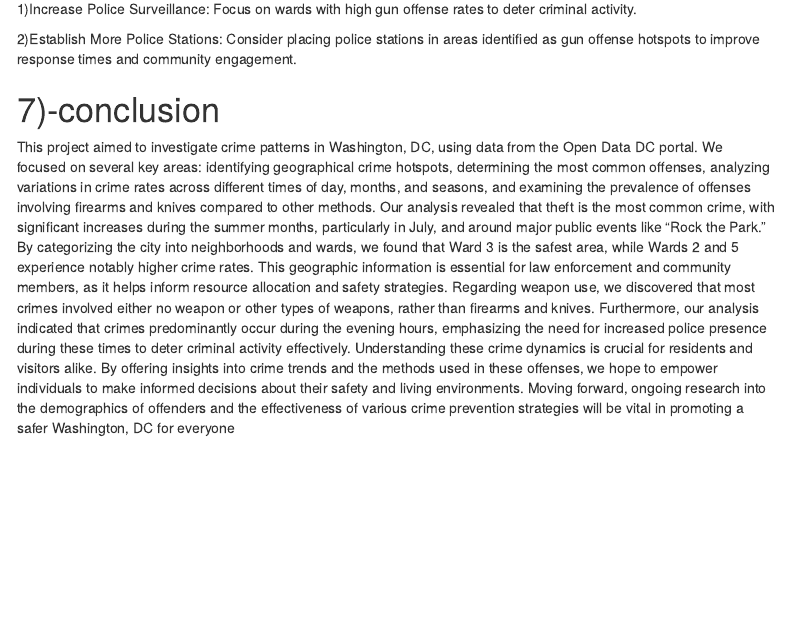
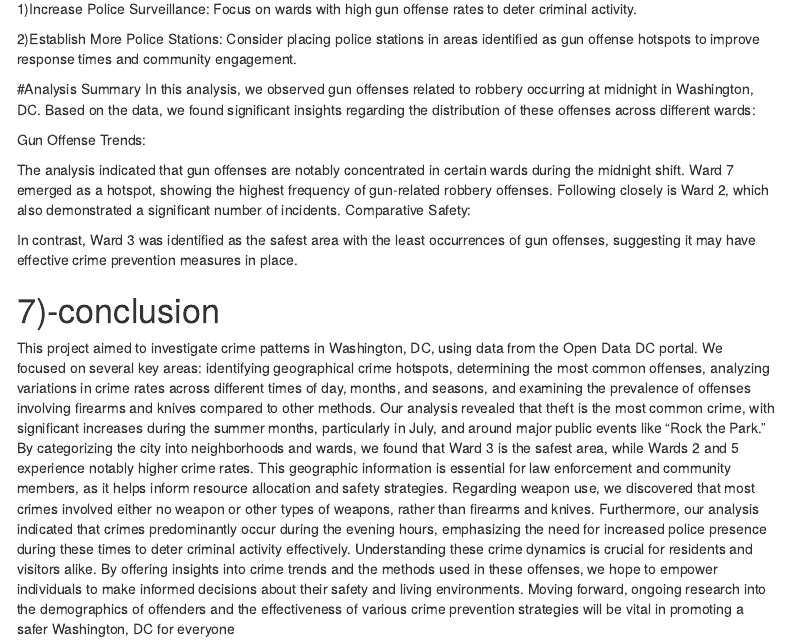
Before and after one commit to SURAJ20-k/crime-analysis-washington-dc-2023, an R Markdown document (washigton_crime_report3.Rmd): the page in a window 1100 px wide, from 17300 px down. Rendered offline with R 4.5, knitr and Pandoc, with nearby package versions; some code elsewhere in the file could not run offline; menus at the side of the page are left out.

Commit message:
added Analysis summary

```diff
--- a/washigton_crime_report3.Rmd
+++ b/washigton_crime_report3.Rmd
@@ -1243,7 +1243,17 @@ Limitations: While this study provides valuable insights, it is important to ack
 2)Establish More Police Stations:
     Consider placing police stations in areas identified as gun offense hotspots to improve               response times and community engagement.
 
+#Analysis Summary
+In this analysis, we observed gun offenses related to robbery occurring at midnight in Washington, DC. Based on the data, we found significant insights regarding the distribution of these offenses across different wards:
 
+Gun Offense Trends:
+
+The analysis indicated that gun offenses are notably concentrated in certain wards during the midnight shift.
+Ward 7 emerged as a hotspot, showing the highest frequency of gun-related robbery offenses.
+Following closely is Ward 2, which also demonstrated a significant number of incidents.
+Comparative Safety:
+
+In contrast, Ward 3 was identified as the safest area with the least occurrences of gun offenses, suggesting it may have effective crime prevention measures in place.
 
 
 
```
